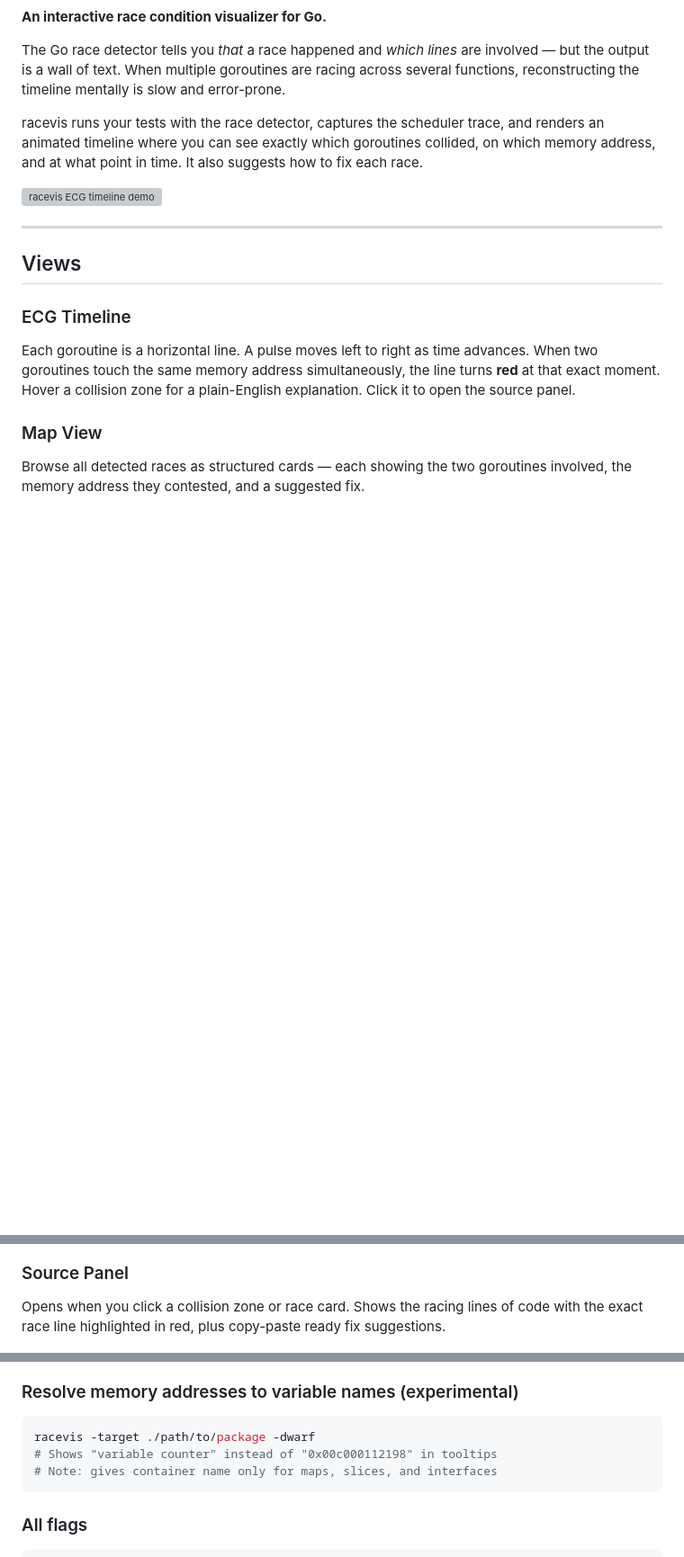
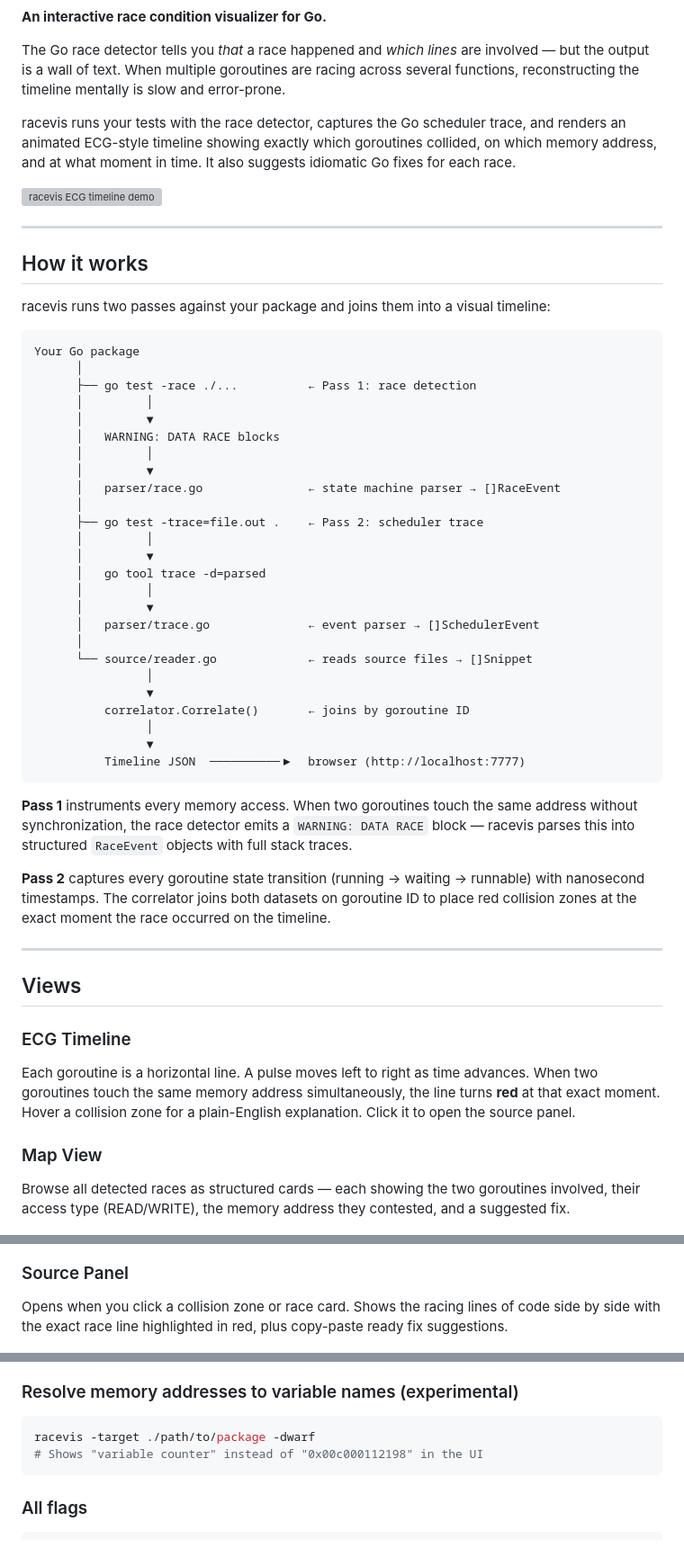
Before and after one commit to bramakrishna16/racevis, a Markdown page: README.md, 3 parts joined by grey strips. Shown at 90% size. GitHub-like rendering; blank space fills up the shorter version; grey boxes are pictures that could not be loaded.

````diff
--- a/README.md
+++ b/README.md
@@ -4,9 +8,47 @@
 
 The Go race detector tells you *that* a race happened and *which lines* are involved — but the output is a wall of text. When multiple goroutines are racing across several functions, reconstructing the timeline mentally is slow and error-prone.
 
-racevis runs your tests with the race detector, captures the scheduler trace, and renders an animated timeline where you can see exactly which goroutines collided, on which memory address, and at what point in time. It also suggests how to fix each race.
+racevis runs your tests with the race detector, captures the Go scheduler trace, and renders an animated ECG-style timeline showing exactly which goroutines collided, on which memory address, and at what moment in time. It also suggests idiomatic Go fixes for each race.
 
 ![racevis ECG timeline demo](docs/assets/demo.gif)
+
+---
+
+## How it works
+
+racevis runs two passes against your package and joins them into a visual timeline:
+
+```
+Your Go package
+      │
+      ├── go test -race ./...          ← Pass 1: race detection
+      │         │
+      │         ▼
+      │   WARNING: DATA RACE blocks
+      │         │
+      │         ▼
+      │   parser/race.go               ← state machine parser → []RaceEvent
+      │
+      ├── go test -trace=file.out .    ← Pass 2: scheduler trace
+      │         │
+      │         ▼
+      │   go tool trace -d=parsed
+      │         │
+      │         ▼
+      │   parser/trace.go              ← event parser → []SchedulerEvent
+      │
+      └── source/reader.go             ← reads source files → []Snippet
+                │
+                ▼
+          correlator.Correlate()       ← joins by goroutine ID
+                │
+                ▼
+          Timeline JSON  ──────────▶  browser (http://localhost:7777)
+```
+
+**Pass 1** instruments every memory access. When two goroutines touch the same address without synchronization, the race detector emits a `WARNING: DATA RACE` block — racevis parses this into structured `RaceEvent` objects with full stack traces.
+
+**Pass 2** captures every goroutine state transition (running → waiting → runnable) with nanosecond timestamps. The correlator joins both datasets on goroutine ID to place red collision zones at the exact moment the race occurred on the timeline.
 
 ---
 
@@ -16,12 +58,12 @@ racevis runs your tests with the race detector, captures the scheduler trace, an
 Each goroutine is a horizontal line. A pulse moves left to right as time advances. When two goroutines touch the same memory address simultaneously, the line turns **red** at that exact moment. Hover a collision zone for a plain-English explanation. Click it to open the source panel.
 
 ### Map View
-Browse all detected races as structured cards — each showing the two goroutines involved, the memory address they contested, and a suggested fix.
+Browse all detected races as structured cards — each showing the two goroutines involved, their access type (READ/WRITE), the memory address they contested, and a suggested fix.
 
 ![racevis map view](docs/assets/map-view.png)
 
 ### Source Panel
-Opens when you click a collision zone or race card. Shows the racing lines of code with the exact race line highlighted in red, plus copy-paste ready fix suggestions.
+Opens when you click a collision zone or race card. Shows the racing lines of code side by side with the exact race line highlighted in red, plus copy-paste ready fix suggestions.
 
 ![racevis source panel](docs/assets/source-panel.png)
 
@@ -89,8 +131,7 @@ racevis -target ./path/to/package -no-server    # prints to stdout
 ### Resolve memory addresses to variable names (experimental)
 ```bash
 racevis -target ./path/to/package -dwarf
-# Shows "variable counter" instead of "0x00c000112198" in tooltips
-# Note: gives container name only for maps, slices, and interfaces
+# Shows "variable counter" instead of "0x00c000112198" in the UI
 ```
 
 ### All flags
````
Also changed, not shown: other parts of README.md (+21 -41 lines).
